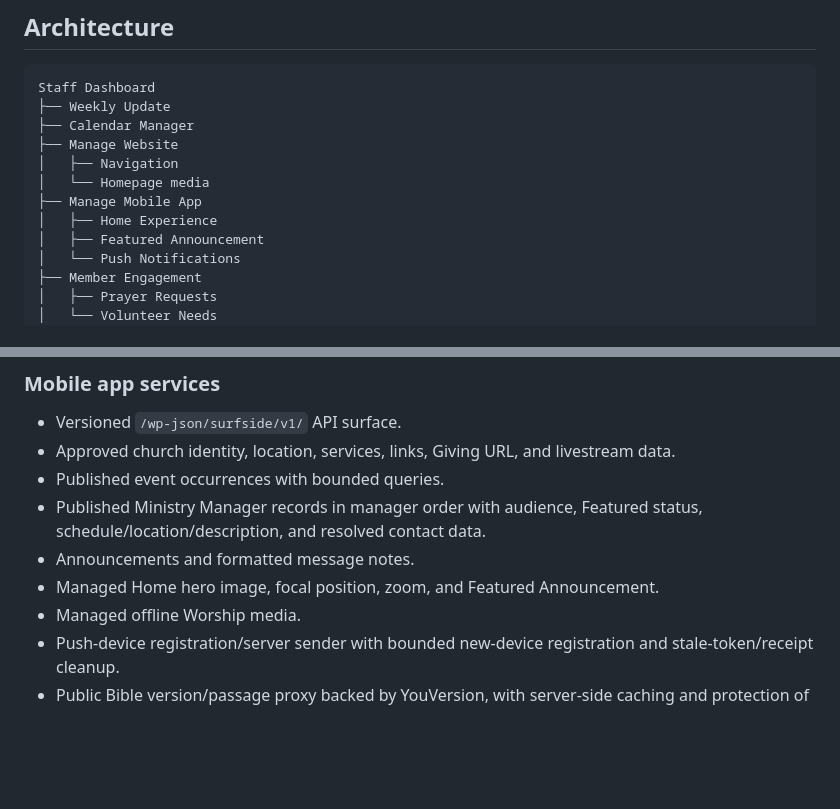
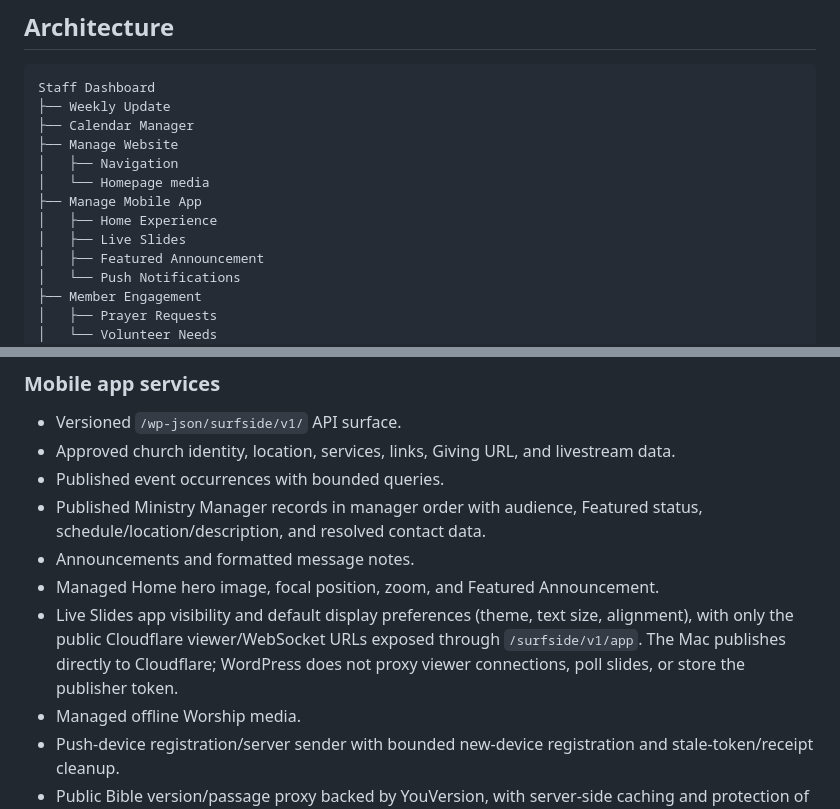
Before and after one commit to rspoelstra216/surfside-tools, a Markdown page: docs/DEVELOPMENT.md, 2 parts joined by grey strips. Drawn GitHub-style; blank space fills up the shorter version.

Commit message:
Record Live Slides presentation ownership and Cloudflare boundary

```diff
--- a/docs/DEVELOPMENT.md
+++ b/docs/DEVELOPMENT.md
@@ -31,6 +31,7 @@ Staff Dashboard
 │   └── Homepage media
 ├── Manage Mobile App
 │   ├── Home Experience
+│   ├── Live Slides
 │   ├── Featured Announcement
 │   └── Push Notifications
 ├── Member Engagement
@@ -132,6 +133,7 @@ Featured and Published are separate concepts: **Published** controls whether a m
 - Published Ministry Manager records in manager order with audience, Featured status, schedule/location/description, and resolved contact data.
 - Announcements and formatted message notes.
 - Managed Home hero image, focal position, zoom, and Featured Announcement.
+- Live Slides app visibility and default display preferences (theme, text size, alignment), with only the public Cloudflare viewer/WebSocket URLs exposed through `/surfside/v1/app`. The Mac publishes directly to Cloudflare; WordPress does not proxy viewer connections, poll slides, or store the publisher token.
 - Managed offline Worship media.
 - Push-device registration/server sender with bounded new-device registration and stale-token/receipt cleanup.
 - Public Bible version/passage proxy backed by YouVersion, with server-side caching and protection of uncached upstream work.
```
